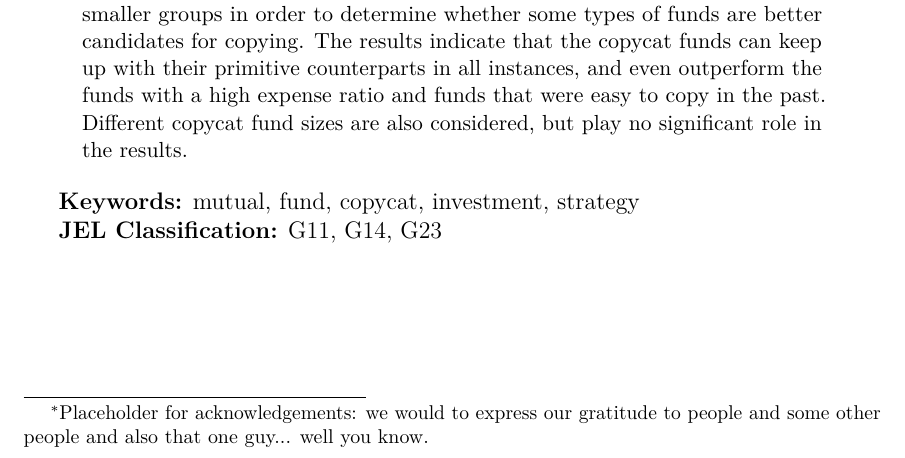
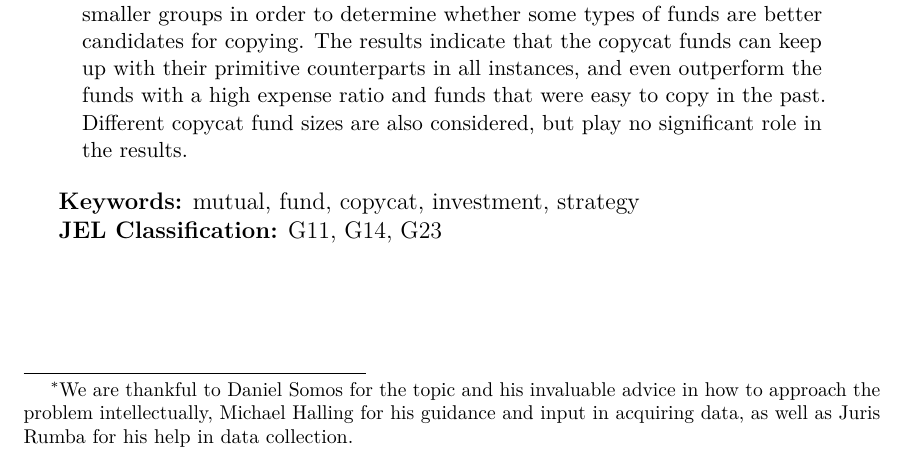
Before and after one commit to copycats-thesis/copycats, a LaTeX thesis (thesis/Kreislers_Prihodko_Thesis.tex): part of page 1 of 36, cut so that both start at the same text. Compiled offline with pdfLaTeX.

Commit message:
Add acknowledgements

```diff
--- a/thesis/Kreislers_Prihodko_Thesis.tex
+++ b/thesis/Kreislers_Prihodko_Thesis.tex
@@ -37,7 +37,7 @@
 \newcolumntype{L}{>{\raggedright\arraybackslash}X}
 \newcolumntype{C}{>{\centering\arraybackslash}X}
 
-\title{Copycat Strategies:\\ Is This the End of Active Investing?\thanks{Placeholder for acknowledgements: we would to express our gratitude to people and some other people and also that one guy... well you know.}}
+\title{Copycat Strategies:\\ Is This the End of Active Investing?\thanks{We are thankful to Daniel Somos for the topic and his invaluable advice in how to approach the problem intellectually, Michael Halling for his guidance and input in acquiring data, as well as Juris Rumba for his help in data collection.}}
 \author{Em\={\i}ls Kreislers \and Nikolajs Prihodko}
 \date{\parbox{\linewidth}{\centering%
 		Supervisor: Michael Halling\endgraf\vspace{6ex}
```
